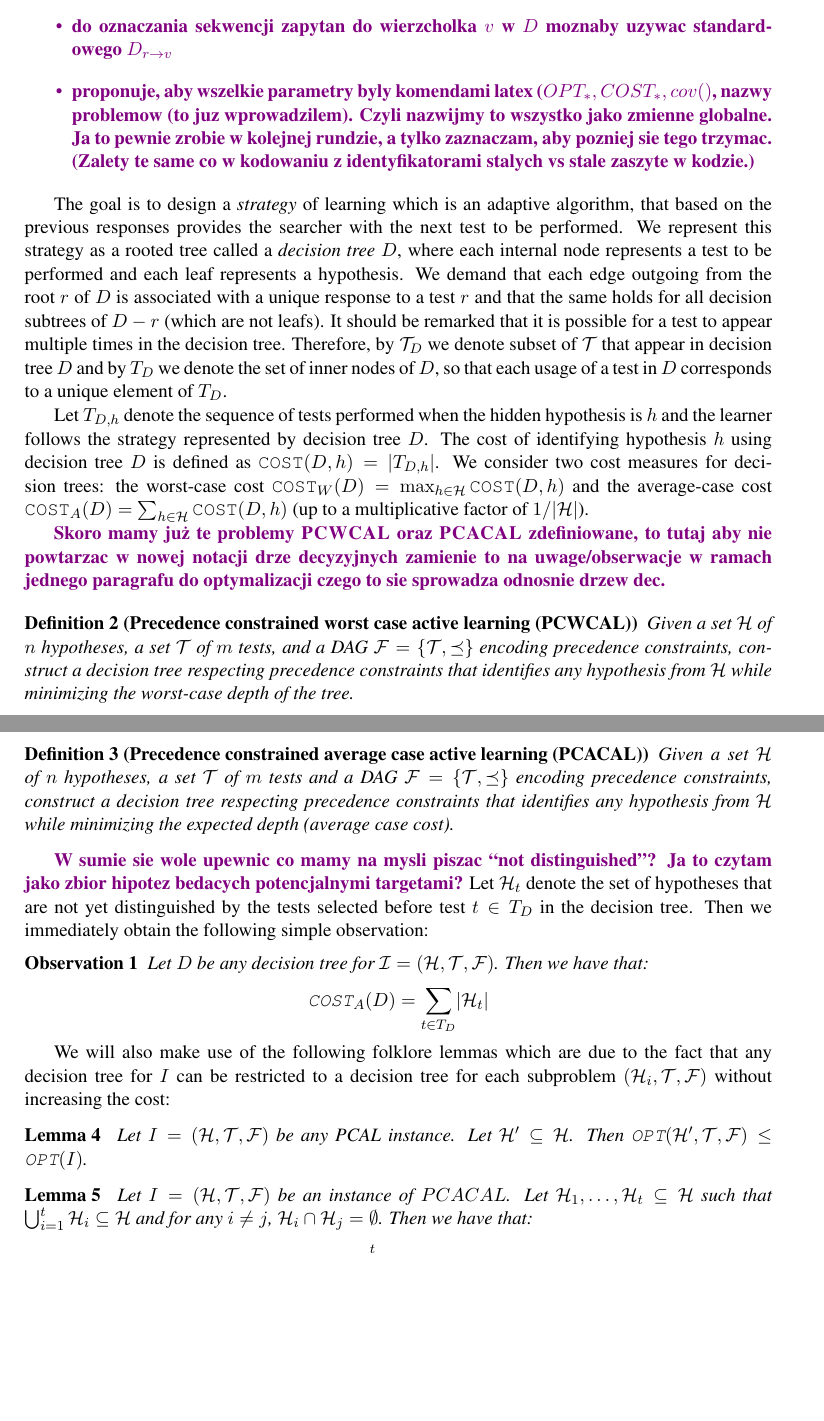
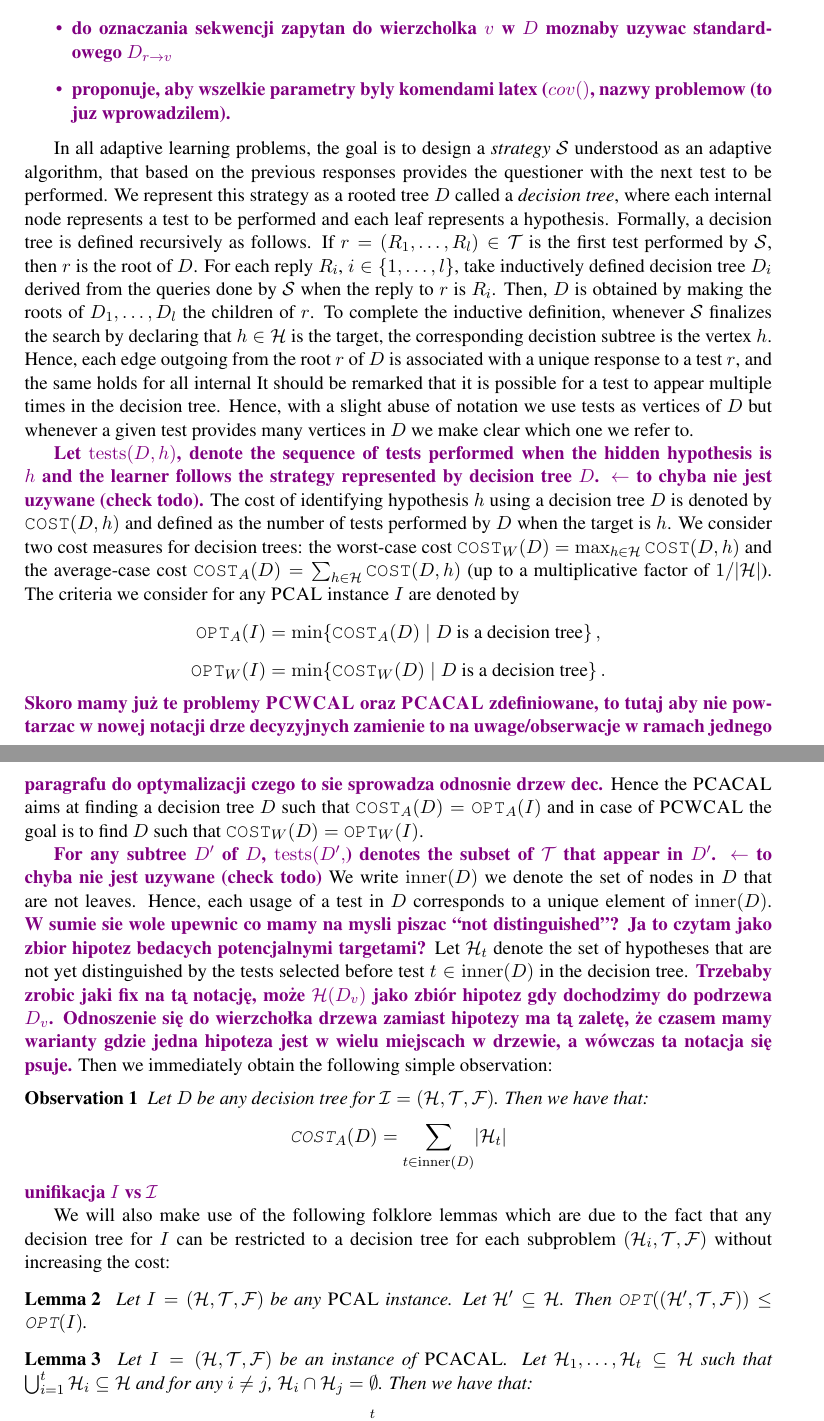
Before and after one commit to MSzyfel/Active-Learning-and-Covering-Problems-with-Precedence, a LaTeX document (main.tex, which reads sections/preliminaries.tex): two parts of pages 8 and 9 of 21 before the commit and two parts of pages 8 and 9 of 22 after it, joined at a grey line, cut so that both start at the same text, the shorter picture padded with empty space. Compiled offline with pdfLaTeX.

Commit message:
some more edits, mostly preliminaries

```diff
--- a/main.tex
+++ b/main.tex
@@ -55,8 +55,8 @@
 
 \usepackage{xcolor}
 \newcommand{\DD}[1]{\textbf{\textcolor{violet}{#1}}}
-\usepackage{xcolor}
 \newcommand{\MS}[1]{\textbf{\textcolor{red}{#1}}}
+
 \newcommand{\cH}{\mathcal{H}}
 \newcommand{\cL}{\mathcal{L}}
 \newcommand{\cS}{\mathcal{S}}
@@ -64,13 +64,19 @@
 \newcommand{\cC}{\mathcal{C}}
 \newcommand{\cF}{\mathcal{F}}
 \newcommand{\cU}{\mathcal{U}}
+\newcommand{\cI}{\mathcal{I}}
 \newcommand{\questioner}{questioner }
 \newcommand{\target}{h^*}
 \newcommand{\ProblemAL}{\textsc{AL}}
 \newcommand{\ProblemPCWCAL}{\textsc{PCWCAL}}
 \newcommand{\ProblemPCACAL}{\textsc{PCACAL}}
+\newcommand{\ProblemPCAL}{\textsc{PCAL}}
 \newcommand{\ProblemPCSC}{\textsc{PCSC}}
 \newcommand{\ProblemPCMSSC}{\textsc{PCMSSC}}
+\newcommand{\cTinD}[1]{\cT[#1]}  % tests in decision tree #1
+\newcommand{\inner}[1]{\operatorname{inner}(#1)}  %inner nodes in a decision tree
+\newcommand{\tests}[2]{\operatorname{tests}(#1,#2)} %tests done in dec. tree #1 when #2 is the hypothesis
+
 
 \usepackage[T1]{fontenc}
 \usepackage[polish,english]{babel}
--- a/sections/preliminaries.tex
+++ b/sections/preliminaries.tex
@@ -18,41 +18,61 @@ Given a set $\mathcal{H}$ of $n$ hypotheses, a set $\mathcal{T}$ of $m$ tests, a
  \item drzewo decyzyjne to $D$, to niech $D_v$ oznacza poddrzewo ukorzenione w tescie $v$; wowczas $V(D_v)$ donosiloby sie do wierzcholkow/testow ponizej $v$, wlacznie z $v$
  \item moze cos w rodzaju leaves($D'$) oraz internal($D'$) do oznaczanie lisci i wierzch. wewnetrznych drzewa
  \item do oznaczania sekwencji zapytan do wierzcholka $v$ w $D$ moznaby uzywac standardowego $D_{r\rightarrow v}$
- \item proponuje, aby wszelkie parametry byly komendami latex ($OPT_*, COST_*, cov()$, nazwy problemow (to juz wprowadzilem). Czyli nazwijmy to wszystko jako zmienne globalne. Ja to pewnie zrobie w kolejnej rundzie, a tylko zaznaczam, aby pozniej sie tego trzymac. (Zalety te same co w kodowaniu z identyfikatorami stalych vs stale zaszyte w kodzie.)
+ \item proponuje, aby wszelkie parametry byly komendami latex ($cov()$, nazwy problemow (to juz wprowadzilem).
 \end{itemize}
 }
 
-The goal is to design a \textit{strategy} of learning which is an adaptive algorithm, that based on the previous responses provides the searcher with the next test to be performed. We represent this strategy as a rooted tree called a \textit{decision tree} $D$, where each internal node represents a test to be performed and each leaf represents a hypothesis. We demand that each edge outgoing from the root $r$ of $D$ is associated with a unique response to a test $r$ and that the same holds for all decision subtrees of $D-r$ (which are not leafs). It should be remarked that it is possible for a test to appear multiple times in the decision tree. Therefore, by $\mathcal{T}_D$ we denote subset of $\mathcal{T}$ that appear in decision tree $D$ and by $T_D$ we denote the set of inner nodes of $D$, so that each usage of a test in $D$ corresponds to a unique element of $T_D$.
-
-Let $T_{D, h}$ denote the sequence of tests performed when the hidden hypothesis is $h$ and the learner follows the strategy represented by decision tree $D$. The cost of identifying hypothesis $h$ using decision tree $D$ is defined as $\COST\br{D, h} = \spr{T_{D, h}}$. We consider two cost measures for decision trees: the worst-case cost $\COSTW\br{D} = \max_{h \in \mathcal{H}} \COST\br{D, h}$ and the average-case cost $\COSTA\br{D} = \sum_{h \in \mathcal{H}} \COST\br{D, h}$ (up to a multiplicative factor of $1/\spr{\mathcal{H}}$).
+In all adaptive learning problems, the goal is to design a \textit{strategy} $\cS$ understood as an adaptive algorithm, that based on the previous responses provides the \questioner with the next test to be performed.
+We represent this strategy as a rooted tree $D$ called a \textit{decision tree}, where each internal node represents a test to be performed and each leaf represents a hypothesis.
+Formally, a decision tree is defined recursively as follows.
+If $r=\br{R_1,\ldots,R_l}\in\cT$ is the first test performed by $\cS$, then $r$ is the root of $D$.
+For each reply $R_i$, $i\in\brc{1,\ldots,l}$, take inductively defined decision tree $D_i$ derived from the queries done by $\cS$ when the reply to $r$ is $R_i$.
+Then, $D$ is obtained by making the roots of $D_1,\ldots,D_l$ the children of $r$.
+To complete the inductive definition, whenever $\cS$ finalizes the search by declaring that $h\in\cH$ is the target, the corresponding decistion subtree is the vertex $h$.
+Hence, each edge outgoing from the root $r$ of $D$ is associated with a unique response to a test $r$, and the same holds for all internal
+It should be remarked that it is possible for a test to appear multiple times in the decision tree.
+Hence, with a slight abuse of notation we use tests as vertices of $D$ but whenever a given test provides many vertices in $D$ we make clear which one we refer to.
 
 
+\DD{Let $\tests{D}{h}$, denote the sequence of tests performed when the hidden hypothesis is $h$ and the learner follows the strategy represented by decision tree $D$. $\leftarrow$ to chyba nie jest uzywane (check todo).}
+The cost of identifying hypothesis $h$ using a decision tree $D$ is denoted by $\COST\br{D, h}$ and defined as the number of tests performed by $D$ when the target is $h$.
+We consider two cost measures for decision trees: the worst-case cost $\COSTW\br{D} = \max_{h \in \mathcal{H}} \COST\br{D, h}$ and the average-case cost $\COSTA\br{D} = \sum_{h \in \mathcal{H}} \COST\br{D, h}$ (up to a multiplicative factor of $1/\spr{\mathcal{H}}$).
+The criteria we consider for any $\ProblemPCAL$ instance $I$ are denoted by
+$$\OPTA\br{I}=\min\brc{\COSTA\br{D} \mid D\textup{ is a decision tree}},$$
+$$\OPTW\br{I}=\min\brc{\COSTW\br{D} \mid D\textup{ is a decision tree}}.$$
 \DD{Skoro mamy już te problemy $\ProblemPCWCAL$ oraz $\ProblemPCACAL$ zdefiniowane, to tutaj aby nie powtarzac w nowej notacji drze decyzyjnych zamienie to na uwage/obserwacje w ramach jednego paragrafu do optymalizacji czego to sie sprowadza odnosnie drzew dec.}
-\begin{definition}[Precedence constrained worst case active learning (PCWCAL)]
-Given a set $\mathcal{H}$ of $n$ hypotheses, a set $\mathcal{T}$ of $m$ tests, and a DAG $\mathcal{F} = \brc{\mathcal{T}, \preceq}$ encoding precedence constraints, construct a decision tree respecting precedence constraints that identifies any hypothesis from $\mathcal{H}$ while minimizing the worst-case depth of the tree.
-\end{definition}
-\begin{definition}[Precedence constrained average case active learning (PCACAL)]
-Given a set $\mathcal{H}$ of $n$ hypotheses, a set $\mathcal{T}$ of $m$ tests and a DAG $\mathcal{F} = \brc{\mathcal{T}, \preceq}$ encoding precedence constraints,
-% and a probability distribution over $\mathcal{H}$,
-construct a decision tree respecting precedence constraints that identifies any hypothesis from $\mathcal{H}$ while minimizing the expected depth (average case cost).
-\end{definition}
+Hence the $\ProblemPCACAL$ aims at finding a decision tree $D$ such that $\COSTA\br{D}=\OPTA\br{I}$ and in case of $\ProblemPCWCAL$ the goal is to find $D$ such that $\COSTW\br{D}=\OPTW\br{I}$.
+% \begin{definition}[Precedence constrained worst case active learning (PCWCAL)]
+% Given a set $\mathcal{H}$ of $n$ hypotheses, a set $\mathcal{T}$ of $m$ tests, and a DAG $\mathcal{F} = \brc{\mathcal{T}, \preceq}$ encoding precedence constraints, construct a decision tree respecting precedence constraints that identifies any hypothesis from $\mathcal{H}$ while minimizing the worst-case depth of the tree.
+% \end{definition}
+% \begin{definition}[Precedence constrained average case active learning (PCACAL)]
+% Given a set $\mathcal{H}$ of $n$ hypotheses, a set $\mathcal{T}$ of $m$ tests and a DAG $\mathcal{F} = \brc{\mathcal{T}, \preceq}$ encoding precedence constraints,
+% % and a probability distribution over $\mathcal{H}$,
+% construct a decision tree respecting precedence constraints that identifies any hypothesis from $\mathcal{H}$ while minimizing the expected depth (average case cost).
+% \end{definition}
 
+\DD{For any subtree $D'$ of $D$, $\tests{D'}$ denotes the subset of $\mathcal{T}$ that appear in $D'$. $\leftarrow$ to chyba nie jest uzywane (check todo)}
+We write $\inner{D}$ we denote the set of nodes in $D$ that are not leaves.
+Hence, each usage of a test in $D$ corresponds to a unique element of $\inner{D}$.
 \DD{W sumie sie wole upewnic co mamy na mysli piszac ``not distinguished''? Ja to czytam jako zbior hipotez bedacych potencjalnymi targetami?}
-Let $\mathcal{H}_t$ denote the set of hypotheses that are not yet distinguished by the tests selected before test $t\in T_D$ in the decision tree. Then we immediately obtain the following simple observation:
+Let $\mathcal{H}_t$ denote the set of hypotheses that are not yet distinguished by the tests selected before test $t\in \inner{D}$ in the decision tree.
+\DD{Trzebaby zrobic jaki fix na tą notację, może $\cH(D_v)$ jako zbiór hipotez gdy dochodzimy do podrzewa $D_v$. Odnoszenie się do wierzchołka drzewa zamiast hipotezy ma tą zaletę, że czasem mamy warianty gdzie jedna hipoteza jest w wielu miejscach w drzewie, a wówczas ta notacja się psuje.}
+Then we immediately obtain the following simple observation:
 \begin{observation}
     Let $D$ be any decision tree for $\mathcal{I}=\br{\mathcal{H}, \mathcal{T}, \mathcal{F}}$. Then we have that:
     $$
-    \COSTA\br{D} = \sum_{t \in T_D} \spr{\mathcal{H}_t}
+    \COSTA\br{D} = \sum_{t \in \inner{D}} \spr{\mathcal{H}_t}
     $$
 \end{observation}
+\DD{unifikacja $I$ vs $\cI$}
 
 We will also make use of the following folklore lemmas which are due to the fact that any decision tree for $I$ can be restricted to a decision tree for each subproblem $\br{\mathcal{H}_i, \mathcal{T}, \mathcal{F}}$ without increasing the cost:
 
 \begin{lemma}\label{lemma:subspace_opt}
-    Let $I=\br{\mathcal{H}, \mathcal{T},\mathcal{F}}$ be any PCAL instance. Let $\mathcal{H}'\subseteq \mathcal{H}$. Then $\OPT\br{\mathcal{H}', \mathcal{T}, \mathcal{F}} \leq \OPT\br{I}$.
+    Let $I=\br{\mathcal{H}, \mathcal{T},\mathcal{F}}$ be any $\ProblemPCAL$ instance. Let $\mathcal{H}'\subseteq \mathcal{H}$. Then $\OPT\br{\br{\mathcal{H}', \mathcal{T}, \mathcal{F}}} \leq \OPT\br{I}$.
 \end{lemma}
 \begin{lemma}\label{lemma:subinstances_avg}
-    Let $I=(\mathcal{H}, \mathcal{T}, \mathcal{F})$ be an instance of $PCACAL$. Let $\mathcal{H}_1,\dots,\mathcal{H}_t\subseteq \mathcal{H}$ such that $\bigcup_{i=1}^t \mathcal{H}_i \subseteq \mathcal{H}$ and for any $i\neq j$, $\mathcal{H}_i\cap \mathcal{H}_j = \emptyset$. Then we have that:
+    Let $I=(\mathcal{H}, \mathcal{T}, \mathcal{F})$ be an instance of $\ProblemPCACAL$. Let $\mathcal{H}_1,\dots,\mathcal{H}_t\subseteq \mathcal{H}$ such that $\bigcup_{i=1}^t \mathcal{H}_i \subseteq \mathcal{H}$ and for any $i\neq j$, $\mathcal{H}_i\cap \mathcal{H}_j = \emptyset$. Then we have that:
     $$
     \OPTA\br{I} \geq \sum_{i=1}^t \OPTA\br{\br{\mathcal{H}_i, \mathcal{T}, \mathcal{F}}}
     $$
```
Also changed, not shown: sections/approximating_learning.tex (+1 -0 lines), sections/introduction.tex (+1 -0 lines).
